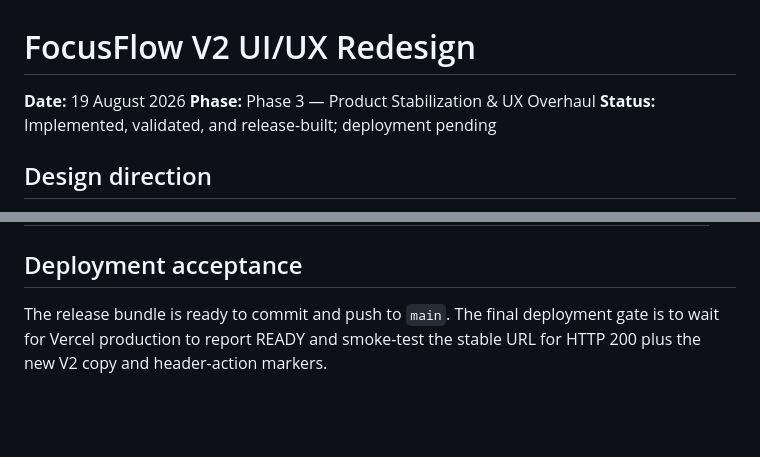
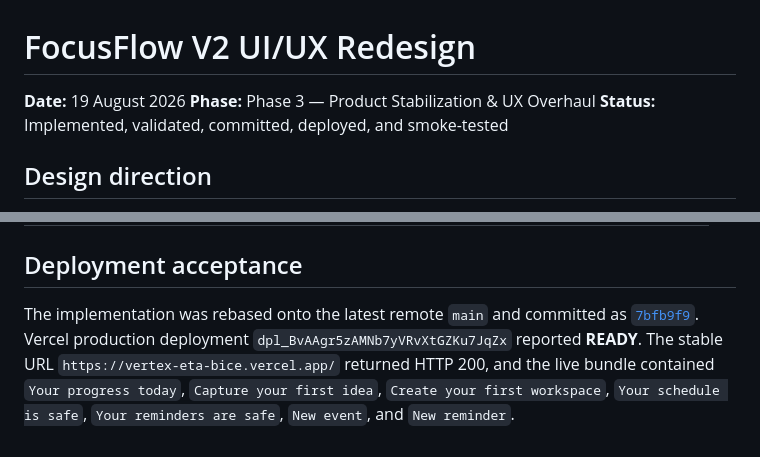
Before and after one commit to kanganeaditya25-spec/Vertex, a Markdown page: docs/UIUX_V2_REDESIGN_2026-08-19.md, 2 parts joined by grey strips. Rendered like a GitHub page; blank space fills up the shorter version.

```diff
--- a/docs/UIUX_V2_REDESIGN_2026-08-19.md
+++ b/docs/UIUX_V2_REDESIGN_2026-08-19.md
@@ -2,7 +2,7 @@
 
 **Date:** 19 August 2026
 **Phase:** Phase 3 — Product Stabilization & UX Overhaul
-**Status:** Implemented, validated, and release-built; deployment pending
+**Status:** Implemented, validated, committed, deployed, and smoke-tested
 
 ## Design direction
 
@@ -38,4 +38,4 @@ The redesign applies Hero → primary content → supporting information hierarc
 
 ## Deployment acceptance
 
-The release bundle is ready to commit and push to `main`. The final deployment gate is to wait for Vercel production to report READY and smoke-test the stable URL for HTTP 200 plus the new V2 copy and header-action markers.
+The implementation was rebased onto the latest remote `main` and committed as [`7bfb9f9`](https://github.com/kanganeaditya25-spec/Vertex/commit/7bfb9f933b0758efb7e5fa8646e191b207f9a8d9). Vercel production deployment `dpl_BvAAgr5zAMNb7yVRvXtGZKu7JqZx` reported **READY**. The stable URL `https://vertex-eta-bice.vercel.app/` returned HTTP 200, and the live bundle contained `Your progress today`, `Capture your first idea`, `Create your first workspace`, `Your schedule is safe`, `Your reminders are safe`, `New event`, and `New reminder`.
```
Also changed, not shown: PROJECT_STATUS.md (+2 -2 lines).
